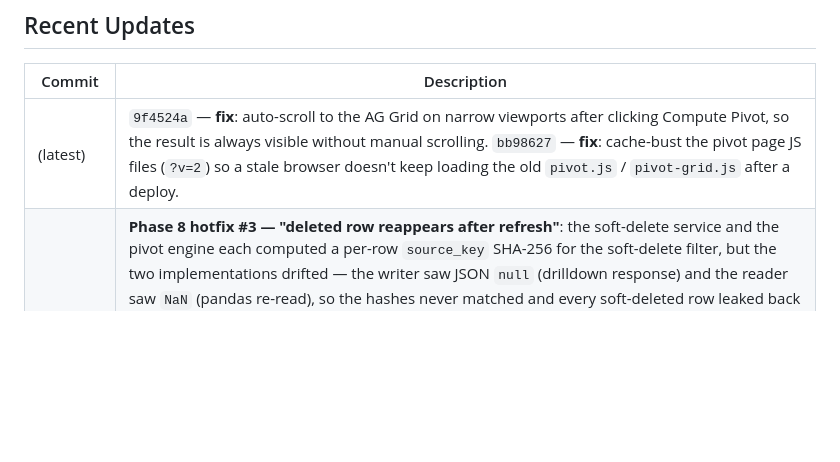
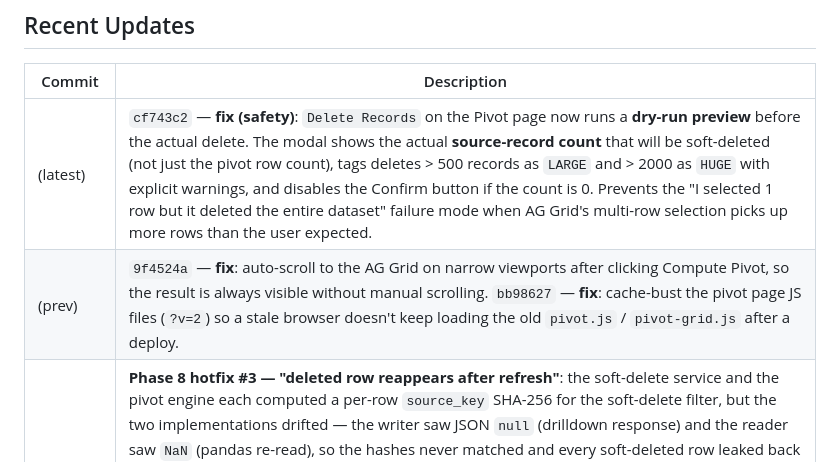
Before and after one commit to vijaykumarcm1991/pivot_app, a Markdown page: README.md, the part around the change. GitHub-like rendering; blank space fills up the shorter version.

Commit message:
docs: README — log the dry-run safety check for Delete Records

```diff
--- a/README.md
+++ b/README.md
@@ -11,7 +11,8 @@ mailing.
 
 | Commit    | Description                                                                                       |
 | --------- | ------------------------------------------------------------------------------------------------- |
-| (latest)  | `9f4524a` — **fix**: auto-scroll to the AG Grid on narrow viewports after clicking Compute Pivot, so the result is always visible without manual scrolling. `bb98627` — **fix**: cache-bust the pivot page JS files (`?v=2`) so a stale browser doesn't keep loading the old `pivot.js` / `pivot-grid.js` after a deploy. |
+| (latest)  | `cf743c2` — **fix (safety)**: `Delete Records` on the Pivot page now runs a **dry-run preview** before the actual delete. The modal shows the actual **source-record count** that will be soft-deleted (not just the pivot row count), tags deletes > 500 records as `LARGE` and > 2000 as `HUGE` with explicit warnings, and disables the Confirm button if the count is 0. Prevents the "I selected 1 row but it deleted the entire dataset" failure mode when AG Grid's multi-row selection picks up more rows than the user expected. |
+| (prev)    | `9f4524a` — **fix**: auto-scroll to the AG Grid on narrow viewports after clicking Compute Pivot, so the result is always visible without manual scrolling. `bb98627` — **fix**: cache-bust the pivot page JS files (`?v=2`) so a stale browser doesn't keep loading the old `pivot.js` / `pivot-grid.js` after a deploy. |
 | (prev)    | **Phase 8 hotfix #3 — "deleted row reappears after refresh"**: the soft-delete service and the pivot engine each computed a per-row `source_key` SHA-256 for the soft-delete filter, but the two implementations drifted — the writer saw JSON `null` (drilldown response) and the reader saw `NaN` (pandas re-read), so the hashes never matched and every soft-deleted row leaked back into the next pivot. Fix: shared module `backend/app/services/row_keys.py` with a single `row_source_key()` helper that normalises every value (`None` / `NaN` / `NaT` / `''` all collapse to `None`; datetimes to ISO) before hashing. Regression test: `/tmp/jsm_api2.py` runs the user's exact 16-step scenario against the real JSM CSV and asserts the ZABBIX row is gone after a delete. |
 | (prev)    | **Phase 8 hotfix #2 — "values are showing empty" after Delete Records refresh**: the AG Grid's `getRowId` was using every data key (including value columns) and the Phase 4 "reuse the existing instance" pattern silently lost columns on re-render. Fix: `buildRowId` now excludes value fields so the row ID is stable for the same pivot row across re-renders, and `render()` now destroys + recreates the AG Grid instance on every re-render (heavier but guaranteed to match the new columnDefs; user selection is preserved across the recreate). |
 | (prev)    | **Phase 8 hotfix #1 — null/NaN pivot values**: default valueFormatter on every column now returns `"—"` for `null` / `undefined` / non-finite numbers (e.g. `average`/`min`/`max` on an empty group after a soft delete). |
```
